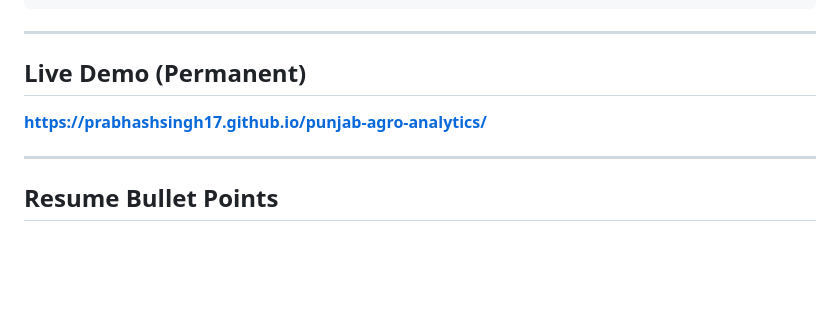
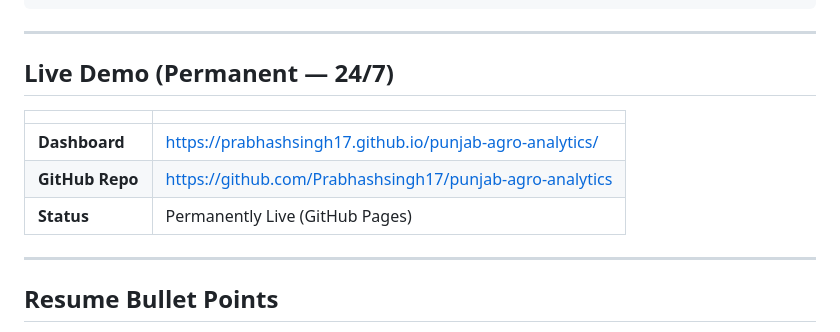
Before and after one commit to Prabhashsingh17/punjab-agro-analytics, a Markdown page: README.md, the part around the change. GitHub-like rendering; blank space fills up the shorter version.

Commit message:
Add permanent live dashboard links to README.
Co-authored-by: Cursor <cursoragent@cursor.com>

```diff
--- a/README.md
+++ b/README.md
@@ -85,9 +85,13 @@ streamlit run app.py                    # Full Dashboard
 
 ---
 
-## Live Demo (Permanent)
+## Live Demo (Permanent — 24/7)
 
-**https://prabhashsingh17.github.io/punjab-agro-analytics/**
+| | |
+|---|---|
+| **Dashboard** | https://prabhashsingh17.github.io/punjab-agro-analytics/ |
+| **GitHub Repo** | https://github.com/Prabhashsingh17/punjab-agro-analytics |
+| **Status** | Permanently Live (GitHub Pages) |
 
 ---
 
```
